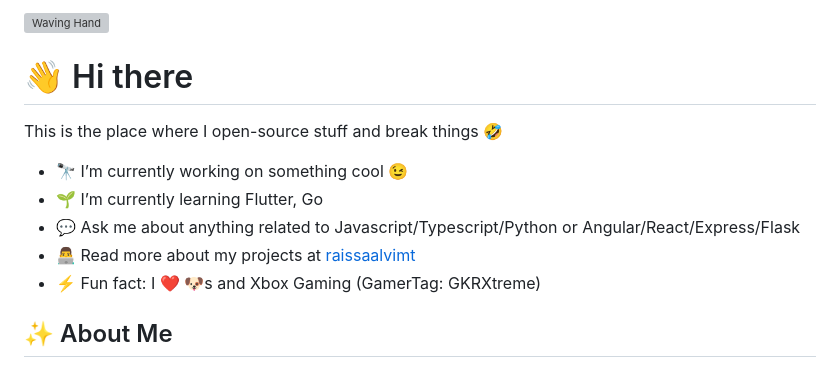
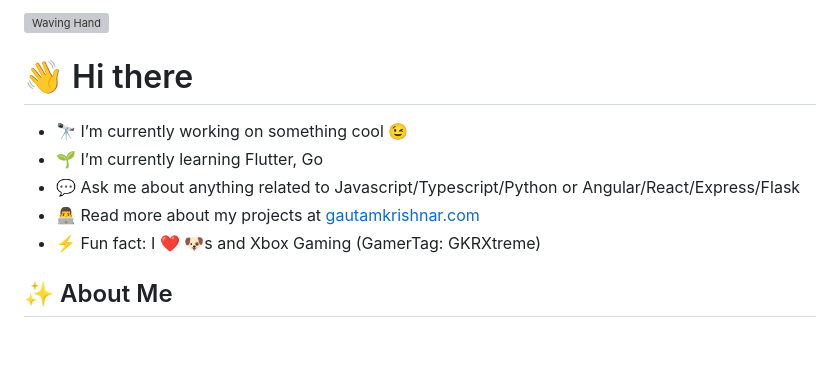
Before and after one commit to raissaalvimt/raissaalvimt, a Markdown page: README.md, the part around the change printed below. Rendered like a GitHub page; blank space fills up the shorter version; grey boxes are pictures that could not be loaded.

```diff
--- a/README.md
+++ b/README.md
@@ -2,12 +2,10 @@
 # 👋 Hi there
-This is the place where I open-source stuff and break things 🤣
 
 - 🔭 I’m currently working on something cool 😉
 - 🌱 I’m currently learning Flutter, Go
 - 💬 Ask me about anything related to Javascript/Typescript/Python or Angular/React/Express/Flask
-- 👨‍💻 Read more about my projects at  <a href="https://rpubs.com/rassaalvimt" target="_blank">raissaalvimt</a>
+- 👨‍💻 Read more about my projects at [gautamkrishnar.com](https://gautamkrishnar.com)
 - ⚡ Fun fact: I ❤️ 🐶s and Xbox Gaming (GamerTag: GKRXtreme)
-
 
 
 <h2>✨ About Me</h2>
```
Also changed, not shown: other parts of README.md (+1 -1 lines).
